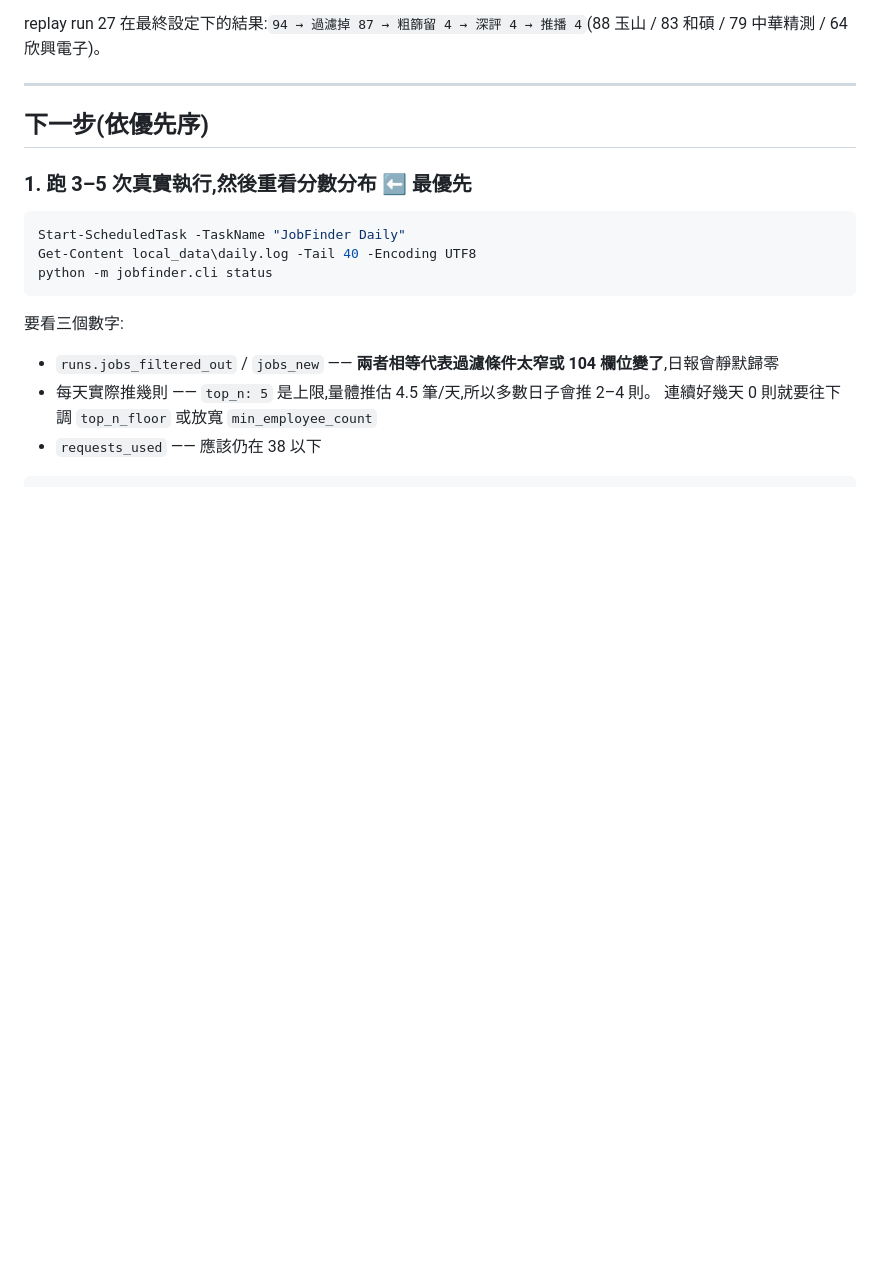
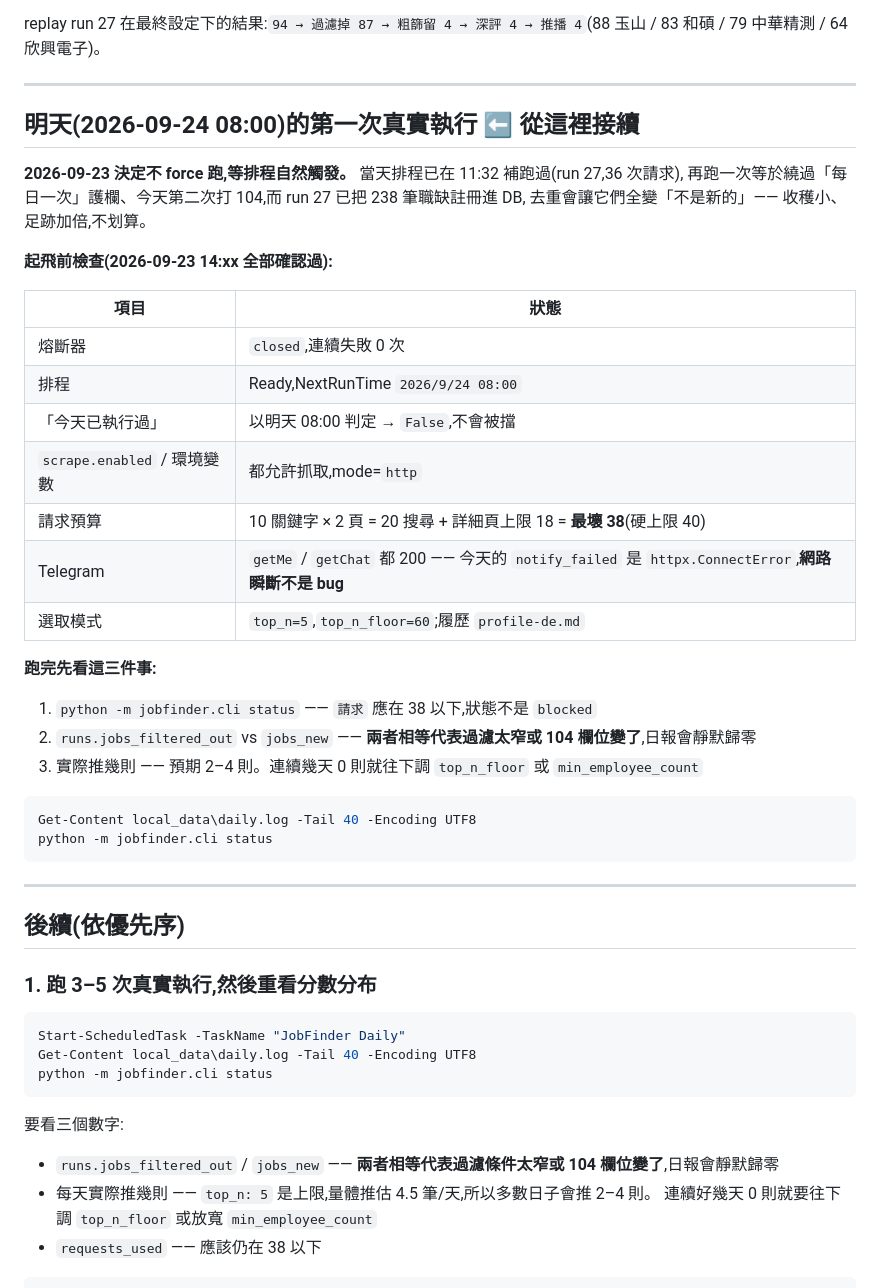
Before and after one commit to yiyiscode/104-job-finder, a Markdown page: RESUME.md, the part around the change. Drawn GitHub-style; blank space fills up the shorter version.

Commit message:
docs: RESUME.md 記錄明天首次真實執行的起飛前檢查
Co-Authored-By: Claude Opus 5 <noreply@anthropic.com>

````diff
--- a/RESUME.md
+++ b/RESUME.md
@@ -44,9 +44,40 @@ replay run 27 在最終設定下的結果:`94 → 過濾掉 87 → 粗篩留 4
 
 ---
 
-## 下一步(依優先序)
+## 明天(2026-09-24 08:00)的第一次真實執行 ⬅ 從這裡接續
 
-### 1. 跑 3–5 次真實執行,然後重看分數分布 ⬅ 最優先
+**2026-09-23 決定不 force 跑,等排程自然觸發。** 當天排程已在 11:32 補跑過(run 27,36 次請求),
+再跑一次等於繞過「每日一次」護欄、今天第二次打 104,而 run 27 已把 238 筆職缺註冊進 DB,
+去重會讓它們全變「不是新的」—— 收穫小、足跡加倍,不划算。
+
+**起飛前檢查(2026-09-23 14:xx 全部確認過):**
+
+| 項目 | 狀態 |
+|---|---|
+| 熔斷器 | `closed`,連續失敗 0 次 |
+| 排程 | Ready,NextRunTime `2026/9/24 08:00` |
+| 「今天已執行過」 | 以明天 08:00 判定 → `False`,不會被擋 |
+| `scrape.enabled` / 環境變數 | 都允許抓取,mode=`http` |
+| 請求預算 | 10 關鍵字 × 2 頁 = 20 搜尋 + 詳細頁上限 18 = **最壞 38**(硬上限 40) |
+| Telegram | `getMe` / `getChat` 都 200 —— 今天的 `notify_failed` 是 `httpx.ConnectError`,**網路瞬斷不是 bug** |
+| 選取模式 | `top_n=5`,`top_n_floor=60`;履歷 `profile-de.md` |
+
+**跑完先看這三件事:**
+
+1. `python -m jobfinder.cli status` —— `請求` 應在 38 以下,狀態不是 `blocked`
+2. `runs.jobs_filtered_out` vs `jobs_new` —— **兩者相等代表過濾太窄或 104 欄位變了**,日報會靜默歸零
+3. 實際推幾則 —— 預期 2–4 則。連續幾天 0 則就往下調 `top_n_floor` 或 `min_employee_count`
+
+```bash
+Get-Content local_data\daily.log -Tail 40 -Encoding UTF8
+python -m jobfinder.cli status
+```
+
+---
+
+## 後續(依優先序)
+
+### 1. 跑 3–5 次真實執行,然後重看分數分布
 
 ```bash
 Start-ScheduledTask -TaskName "JobFinder Daily"
````
